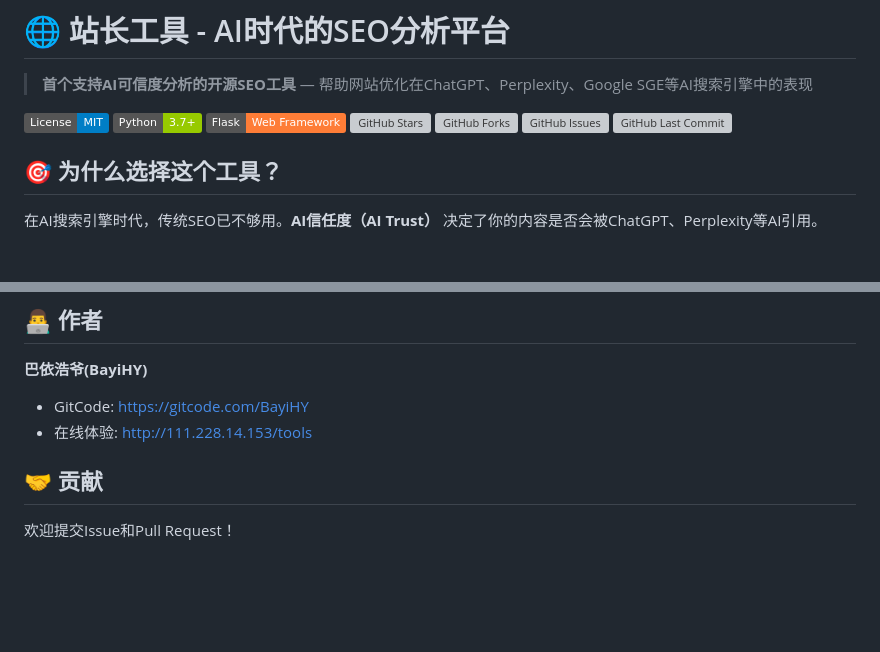
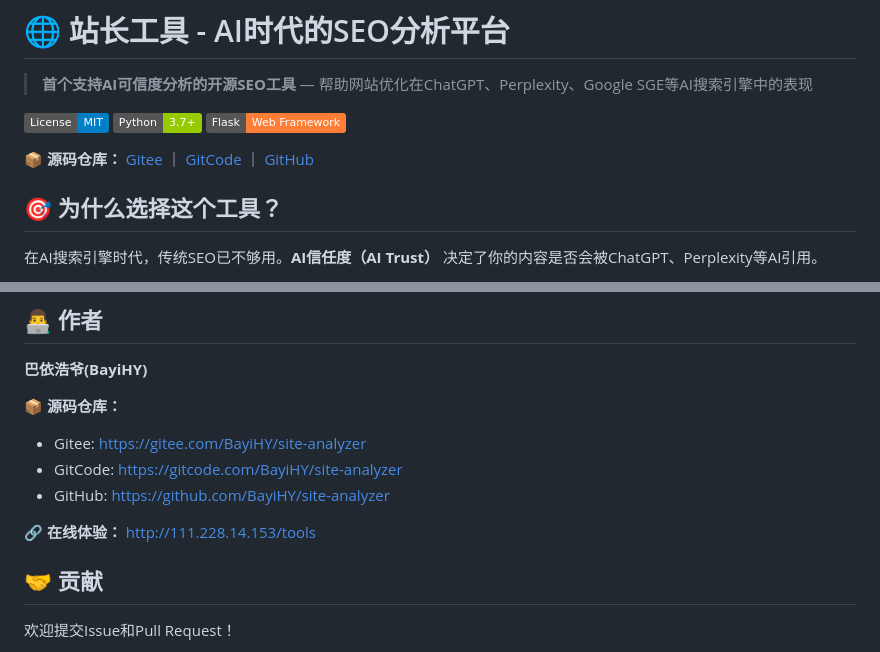
Before and after one commit to BayiHY/site-analyzer, a Markdown page: README.md, 2 parts joined by grey strips. GitHub-like rendering; badges without logos; blank space fills up the shorter version; grey boxes are pictures that could not be loaded.

Commit message:
README添加三个仓库地址

```diff
--- a/README.md
+++ b/README.md
@@ -5,10 +5,8 @@
 [![License: MIT](https://img.shields.io/badge/License-MIT-blue.svg)](LICENSE)
 [![Python 3.7+](https://img.shields.io/badge/Python-3.7+-green.svg)](https://python.org)
 [![Flask](https://img.shields.io/badge/Flask-Web%20Framework-orange.svg)](https://flask.palletsprojects.com/)
-[![GitHub Stars](https://img.shields.io/github/stars/BayiHY/site-analyzer?style=social)](https://github.com/BayiHY/site-analyzer)
-[![GitHub Forks](https://img.shields.io/github/forks/BayiHY/site-analyzer?style=social)](https://github.com/BayiHY/site-analyzer)
-[![GitHub Issues](https://img.shields.io/github/issues/BayiHY/site-analyzer)](https://github.com/BayiHY/site-analyzer/issues)
-[![GitHub Last Commit](https://img.shields.io/github/last-commit/BayiHY/site-analyzer)](https://github.com/BayiHY/site-analyzer)
+
+📦 **源码仓库：** [Gitee](https://gitee.com/BayiHY/site-analyzer) ｜ [GitCode](https://gitcode.com/BayiHY/site-analyzer) ｜ [GitHub](https://github.com/BayiHY/site-analyzer)
 
 ## 🎯 为什么选择这个工具？
 
@@ -176,8 +174,13 @@ MIT License - 免费使用，商业友好
 ## 👨‍💻 作者
 
 **巴依浩爷(BayiHY)**
-- GitCode: [https://gitcode.com/BayiHY](https://gitcode.com/BayiHY)
-- 在线体验: [http://111.228.14.153/tools](http://111.228.14.153/tools)
+
+📦 **源码仓库：**
+- Gitee: [https://gitee.com/BayiHY/site-analyzer](https://gitee.com/BayiHY/site-analyzer)
+- GitCode: [https://gitcode.com/BayiHY/site-analyzer](https://gitcode.com/BayiHY/site-analyzer)
+- GitHub: [https://github.com/BayiHY/site-analyzer](https://github.com/BayiHY/site-analyzer)
+
+🔗 **在线体验：** [http://111.228.14.153/tools](http://111.228.14.153/tools)
 
 ## 🤝 贡献
 
```
